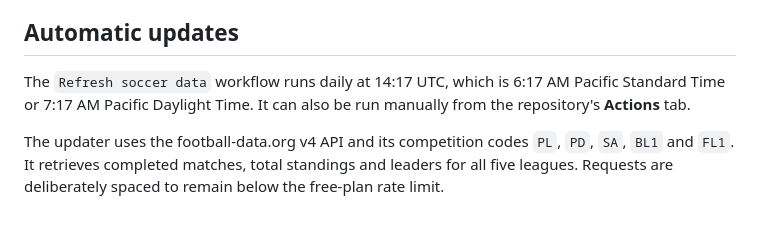
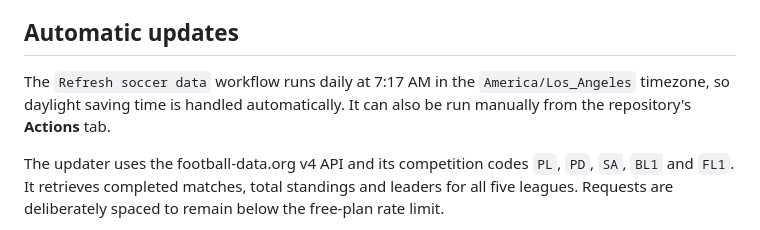
Before and after one commit to xkcao/HelloCodex-, a Markdown page: projects/soccer/README.md, the part around the change. Drawn GitHub-style.

Commit message:
Clarify soccer refresh schedule

```diff
--- a/projects/soccer/README.md
+++ b/projects/soccer/README.md
@@ -25,7 +25,7 @@ The project remains self-contained and framework-free. GitHub Pages serves the d
 
 ## Automatic updates
 
-The `Refresh soccer data` workflow runs daily at 14:17 UTC, which is 6:17 AM Pacific Standard Time or 7:17 AM Pacific Daylight Time. It can also be run manually from the repository's **Actions** tab.
+The `Refresh soccer data` workflow runs daily at 7:17 AM in the `America/Los_Angeles` timezone, so daylight saving time is handled automatically. It can also be run manually from the repository's **Actions** tab.
 
 The updater uses the football-data.org v4 API and its competition codes `PL`, `PD`, `SA`, `BL1` and `FL1`. It retrieves completed matches, total standings and leaders for all five leagues. Requests are deliberately spaced to remain below the free-plan rate limit.
 
```
